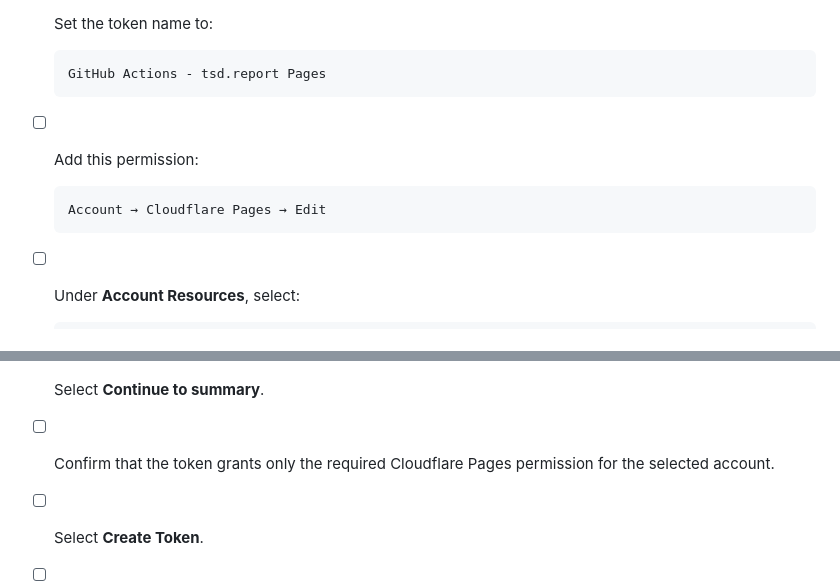
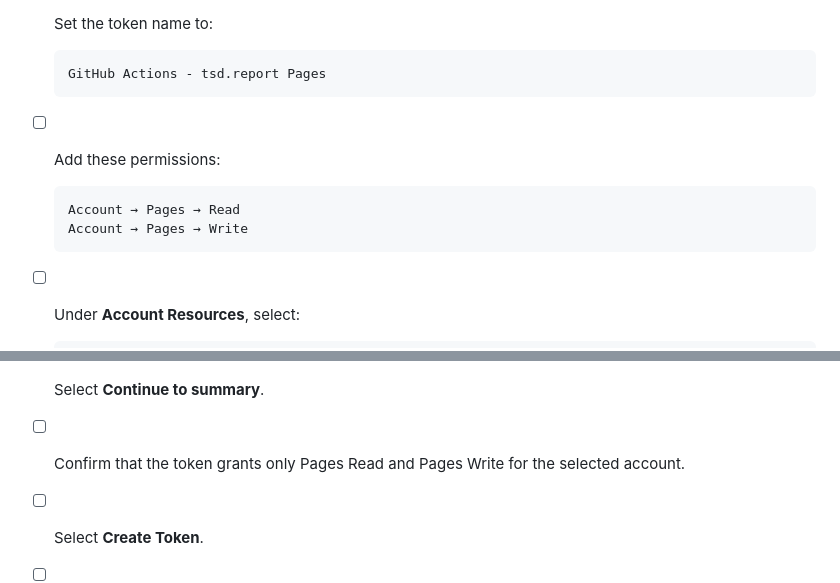
Before and after one commit to pankajmouriya/tsd.report, a Markdown page: docs/operations/cloudflare-domain-setup.md, 2 parts joined by grey strips. Drawn GitHub-style.

````diff
--- a/docs/operations/cloudflare-domain-setup.md
+++ b/docs/operations/cloudflare-domain-setup.md
@@ -254,10 +254,11 @@ Use a restricted Cloudflare API token. Do not use the Cloudflare Global API Key.
   GitHub Actions - tsd.report Pages
   ```
 
-- [ ] Add this permission:
+- [ ] Add these permissions:
 
   ```text
-  Account → Cloudflare Pages → Edit
+  Account → Pages → Read
+  Account → Pages → Write
   ```
 
 - [ ] Under **Account Resources**, select:
@@ -268,7 +269,7 @@ Use a restricted Cloudflare API token. Do not use the Cloudflare Global API Key.
 
 - [ ] Do not add Zone DNS permissions.
 - [ ] Select **Continue to summary**.
-- [ ] Confirm that the token grants only the required Cloudflare Pages permission for the selected account.
+- [ ] Confirm that the token grants only Pages Read and Pages Write for the selected account.
 - [ ] Select **Create Token**.
 - [ ] Copy the token immediately and store it in a password manager until it has been added to GitHub.
 
````
Also changed, not shown: docs/operations/release-process.md (+2 -2 lines).
